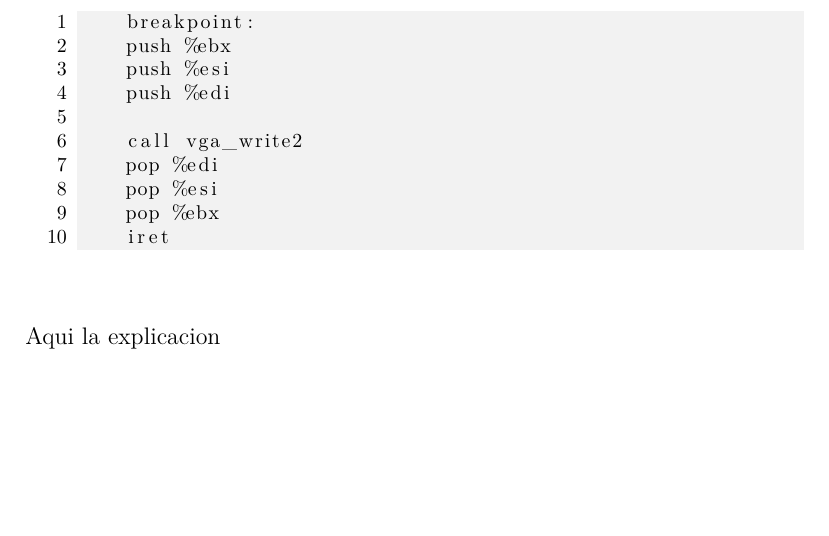
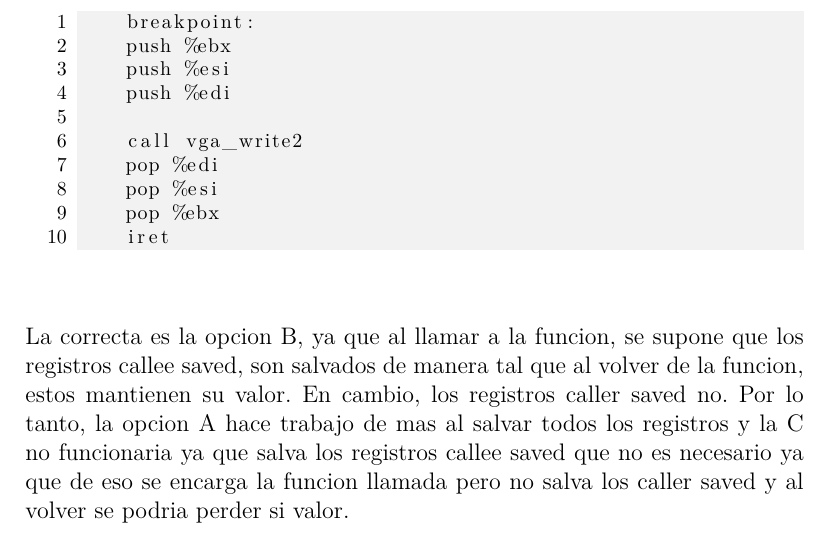
Before and after one commit to BlancoSebastianEzequiel/LabKernel2, a LaTeX document (TemplateLatex.tex): part of page 7 of 7, cut so that both start at the same text, the shorter picture padded with empty space. Compiled offline with pdfLaTeX.

Commit message:
Agrego explicacion de la opcion A, B, C

```diff
--- a/TemplateLatex.tex
+++ b/TemplateLatex.tex
@@ -257,6 +257,14 @@
 	iret
 \end{lstlisting}
 \end{itemize}
-					Aqui la explicacion\\
+					La correcta es la opcion B, ya que al llamar a la funcion,
+					se supone que los registros callee saved, son salvados de
+					manera tal que al volver de la funcion, estos mantienen
+					su valor. En cambio, los registros caller saved no. Por lo
+					tanto, la opcion A hace trabajo de mas al salvar todos los
+					registros y la C no funcionaria ya que salva los registros
+					callee saved que no es necesario ya que de eso se encarga la
+					funcion llamada pero no salva los caller saved y al volver
+					se podria perder si valor.\\
 			\end{itemize}
 \end{document}
```
